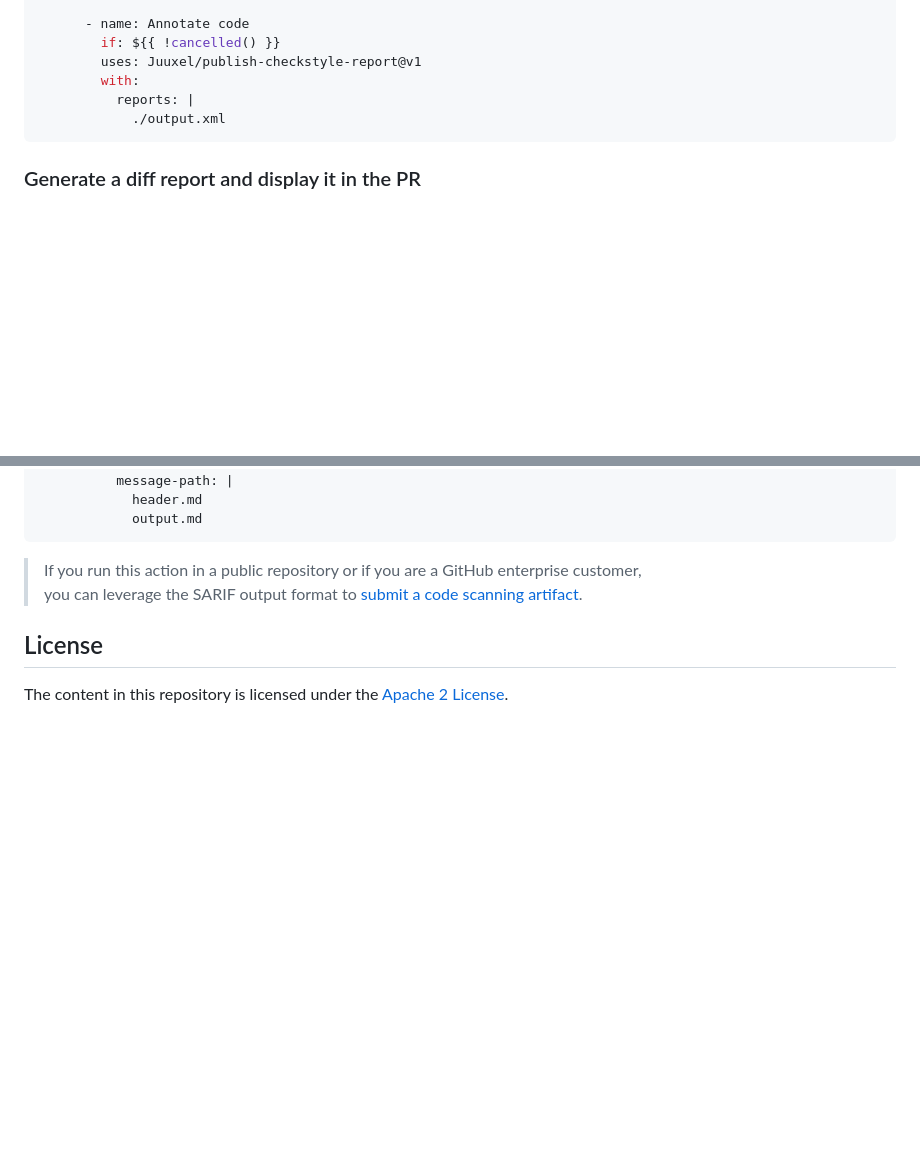
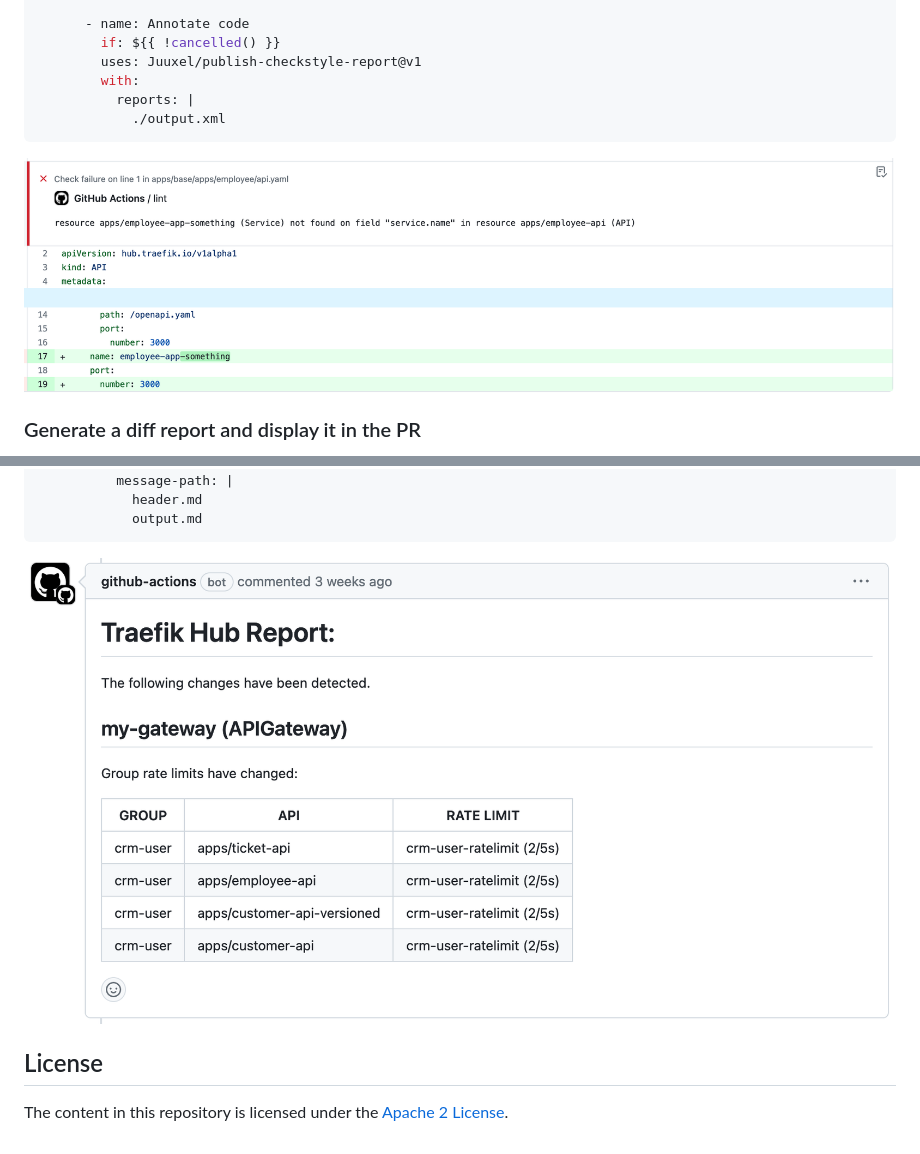
Before and after one commit to traefik/hub-static-analyzer-action, a Markdown page: README.md, 2 parts joined by grey strips. Drawn GitHub-style; pictures changed too: assets/diff-report.png (added), assets/lint-error.png (added); blank space fills up the shorter version.

Commit message:
add images and update wording

````diff
--- a/README.md
+++ b/README.md
@@ -208,6 +208,8 @@ jobs:
             ./output.xml
 ```
 
+![Image a linting error](./assets/lint-error.png "Image on a linting error")
+
 ### Generate a diff report and display it in the PR
 
 This is an example of how to configure this GitHub action to generate a diff report to show the changes between Git commits.
@@ -259,8 +261,7 @@ jobs:
             output.md
 ```
 
-> If you run this action in a public repository or if you are a GitHub enterprise customer,
-you can leverage the SARIF output format to [submit a code scanning artifact](https://docs.github.com/en/code-security/code-scanning/integrating-with-code-scanning/uploading-a-sarif-file-to-github).
+![Image of a diff report](./assets/diff-report.png "Image of a diff report")
 
 ## License
 
````
